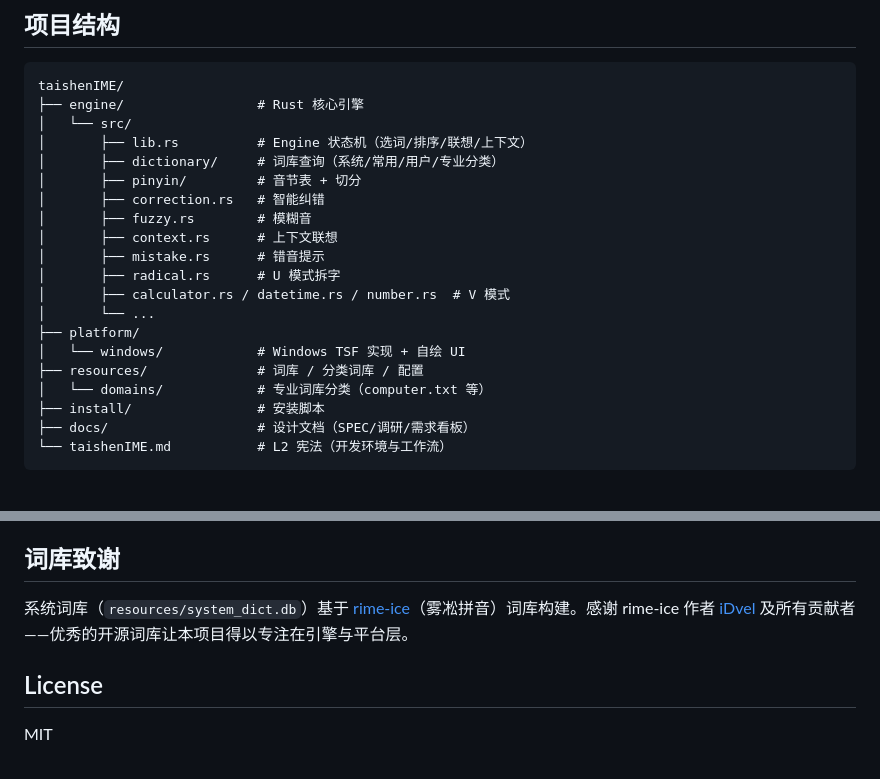
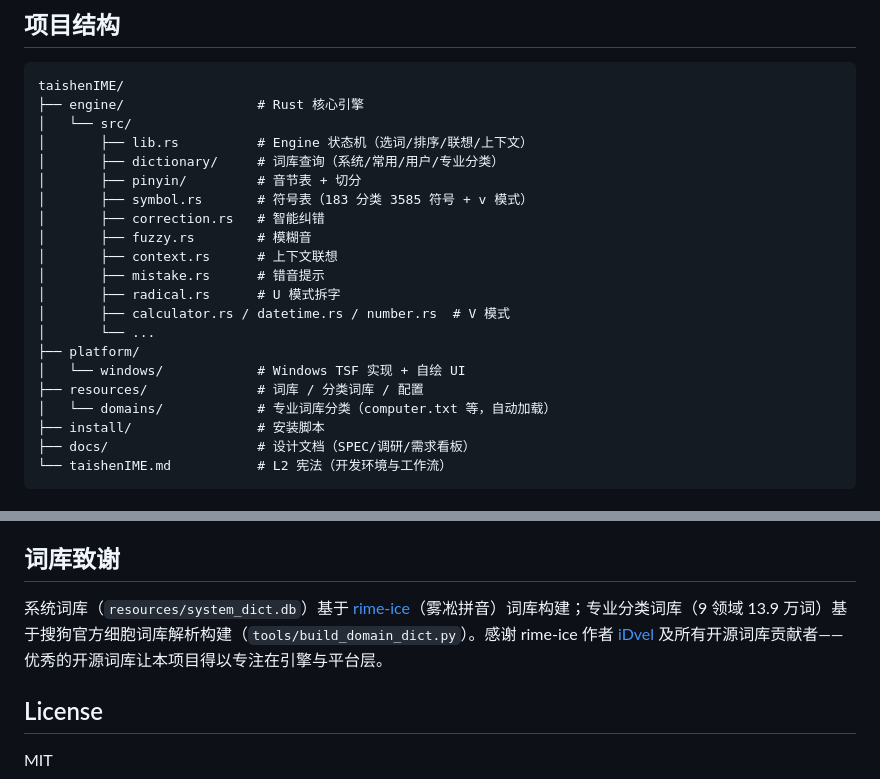
Before and after one commit to EricXu20266/taishenIME, a Markdown page: README.md, 2 parts joined by grey strips. GitHub-like rendering.

```diff
--- a/README.md
+++ b/README.md
@@ -119,6 +128,7 @@ taishenIME/
 │       ├── lib.rs          # Engine 状态机（选词/排序/联想/上下文）
 │       ├── dictionary/     # 词库查询（系统/常用/用户/专业分类）
 │       ├── pinyin/         # 音节表 + 切分
+│       ├── symbol.rs       # 符号表（183 分类 3585 符号 + v 模式）
 │       ├── correction.rs   # 智能纠错
 │       ├── fuzzy.rs        # 模糊音
 │       ├── context.rs      # 上下文联想
@@ -129,7 +139,7 @@ taishenIME/
 ├── platform/
 │   └── windows/            # Windows TSF 实现 + 自绘 UI
 ├── resources/              # 词库 / 分类词库 / 配置
-│   └── domains/            # 专业词库分类（computer.txt 等）
+│   └── domains/            # 专业词库分类（computer.txt 等，自动加载）
 ├── install/                # 安装脚本
 ├── docs/                   # 设计文档（SPEC/调研/需求看板）
 └── taishenIME.md           # L2 宪法（开发环境与工作流）
@@ -145,7 +155,7 @@ taishenIME/
 
 ## 词库致谢
 
-系统词库（`resources/system_dict.db`）基于 [rime-ice](https://github.com/iDvel/rime-ice)（雾凇拼音）词库构建。感谢 rime-ice 作者 [iDvel](https://github.com/iDvel) 及所有贡献者——优秀的开源词库让本项目得以专注在引擎与平台层。
+系统词库（`resources/system_dict.db`）基于 [rime-ice](https://github.com/iDvel/rime-ice)（雾凇拼音）词库构建；专业分类词库（9 领域 13.9 万词）基于搜狗官方细胞词库解析构建（`tools/build_domain_dict.py`）。感谢 rime-ice 作者 [iDvel](https://github.com/iDvel) 及所有开源词库贡献者——优秀的开源词库让本项目得以专注在引擎与平台层。
 
 ## License
 
```
Also changed, not shown: other parts of README.md (+18 -9 lines).
